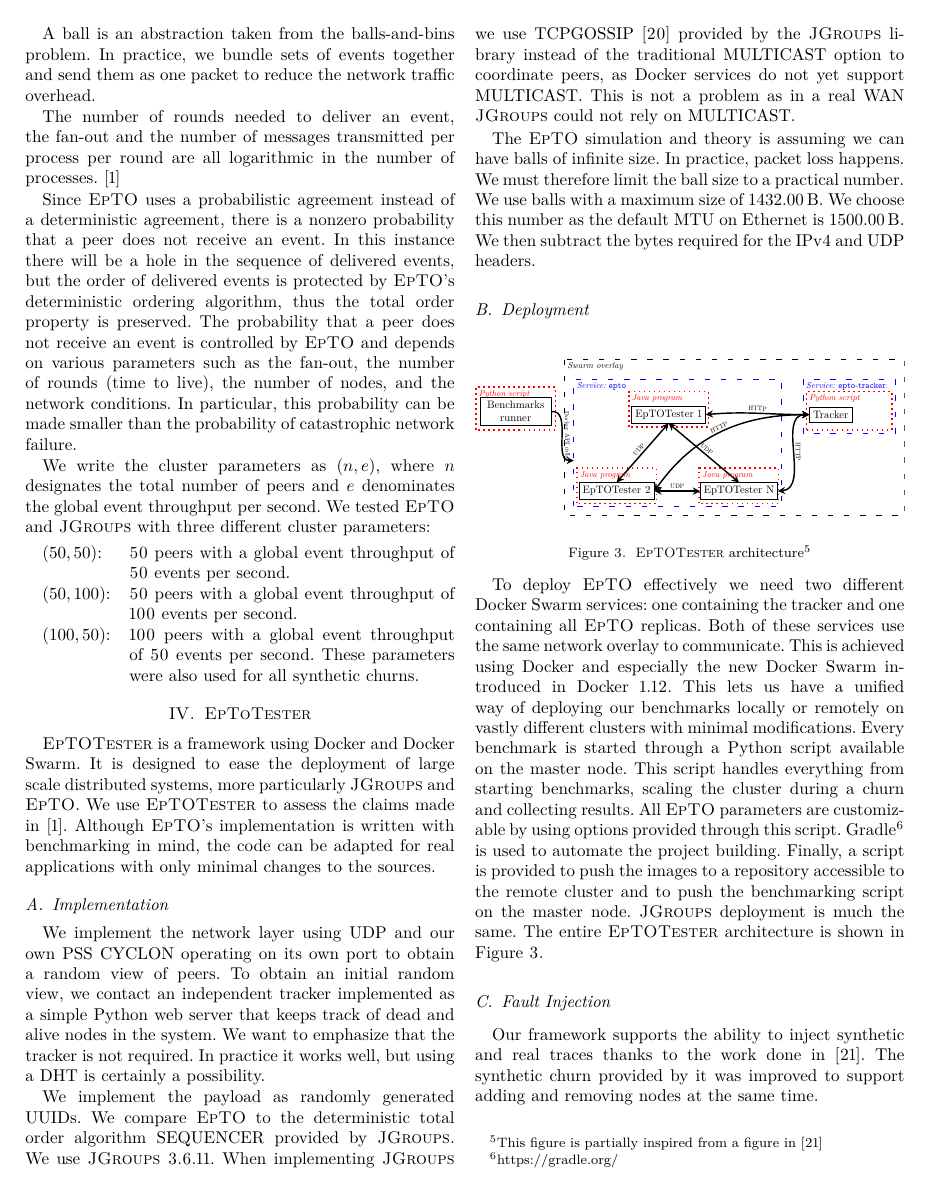
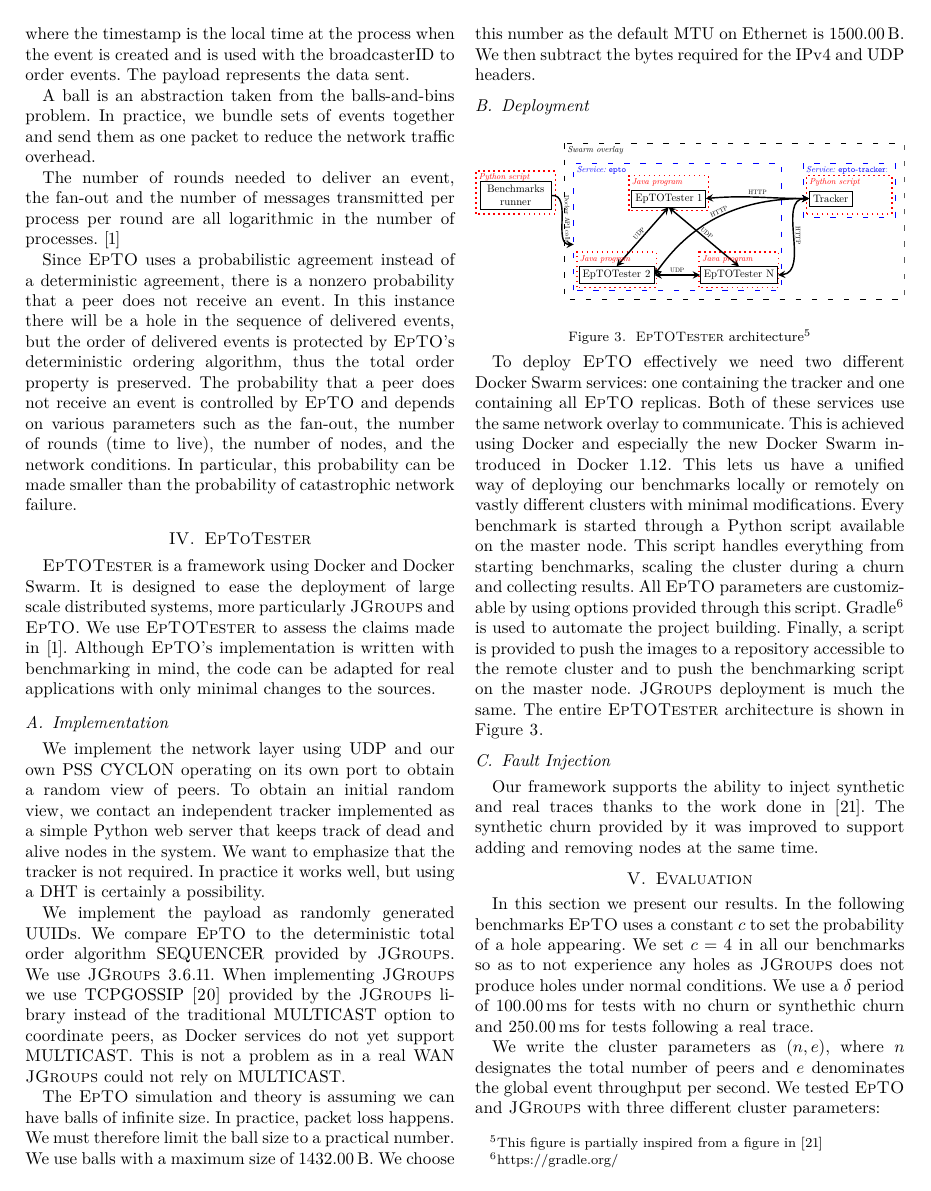
Before and after one commit to jocelynthode/EpTOTester, a LaTeX paper (report/main.tex, which reads report/definitions.tex): page 4 of 11. Compiled offline with XeLaTeX.

Commit message:
Change cluster parameters to evaluation section

```diff
--- a/report/definitions.tex
+++ b/report/definitions.tex
@@ -10,10 +10,3 @@ A ball is an abstraction taken from the balls-and-bins problem. In practice, we
 The number of rounds needed to deliver an event, the fan-out and the number of messages transmitted per process per round are all logarithmic in the number of processes. \autocite{matos2015epto}
 \par
 Since \epto uses a probabilistic agreement instead of a deterministic agreement, there is a nonzero probability that a peer does not receive an event. In this instance there will be a hole in the sequence of delivered events, but the order of delivered events is protected by \epto's deterministic ordering algorithm, thus the total order property is preserved. The probability that a peer does not receive an event is controlled by \epto and depends on various parameters such as the fan-out, the number of rounds (time to live), the number of nodes, and the network conditions. In particular, this probability can be made smaller than the probability of catastrophic network failure. %\hm{I rewrote this paragraph. Please reread.}\jt{Done.}
-\par
-We write the cluster parameters as $(n,e)$, where $n$ designates the total number of peers and $e$ denominates the global event throughput per second. We tested \epto and \jgroups with three different cluster parameters:
-\begin{description}[\IEEEsetlabelwidth{$(100,100)$:}]
-	\item[\textbf{$(50,50)$}:] 50 peers with a global event throughput of 50 events per second.
-	\item[\textbf{$(50,100)$}:] 50 peers with a global event throughput of 100 events per second.
-	\item[\textbf{$(100,50)$}:] 100 peers with a global event throughput of 50 events per second. These parameters were also used for all synthetic churns.
-\end{description}
```
Also changed, not shown: report/evaluation.tex (+7 -0 lines), report/introduction.tex (+1 -0 lines).
